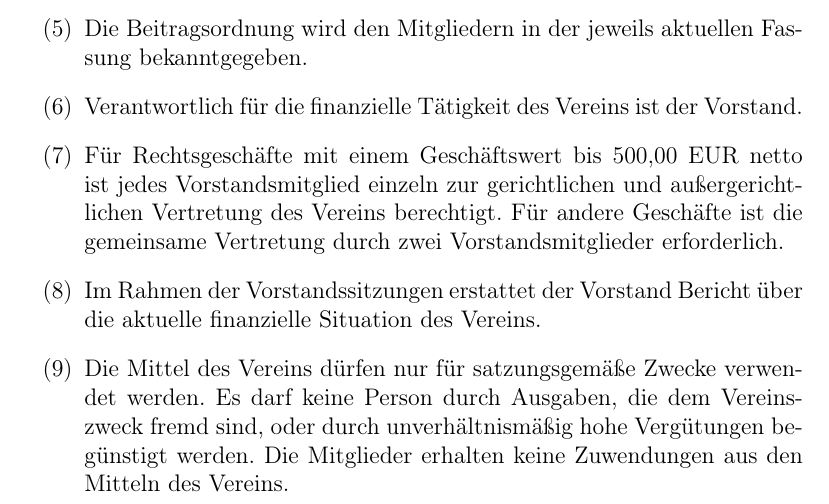
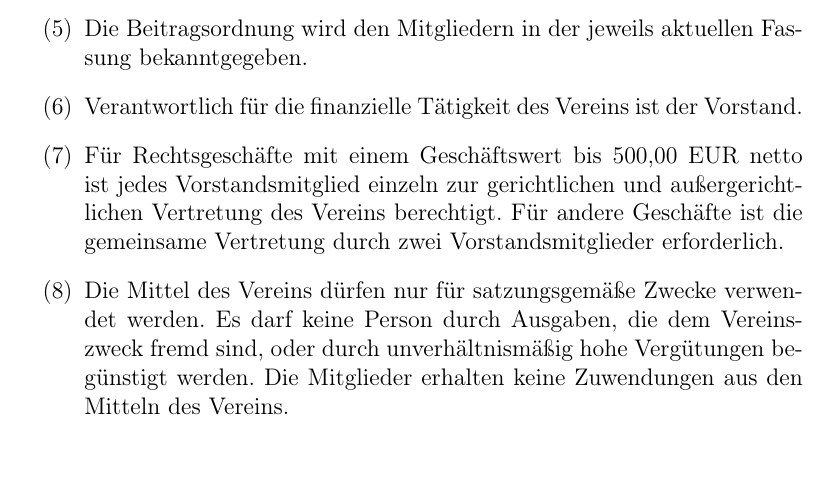
Before and after one commit to CodeforNiederrhein/satzung, a LaTeX document (satzung.tex): part of page 7 of 8, cut so that both start at the same text, the shorter picture padded with empty space. Compiled offline with pdfLaTeX.

Commit message:
Finanzbericht in Vorstandssitzung entfernt.

```diff
--- a/satzung.tex
+++ b/satzung.tex
@@ -297,8 +297,8 @@ jedes Vorstandsmitglied einzeln zur gerichtlichen und außergerichtlichen
 Vertretung des Vereins berechtigt. Für andere Geschäfte ist die gemeinsame
 Vertretung durch zwei Vorstandsmitglieder erforderlich.
 
-\item Im Rahmen der Vorstandssitzungen erstattet der Vorstand Bericht über die
-aktuelle finanzielle Situation des Vereins.
+%\item Im Rahmen der Vorstandssitzungen erstattet der Vorstand Bericht über die
+%aktuelle finanzielle Situation des Vereins.
 
 \item Die Mittel des Vereins dürfen nur für satzungsgemäße Zwecke verwendet
 werden. Es darf keine Person durch Ausgaben, die dem Vereinszweck fremd sind,
```
Also changed, not shown: satzung.pdf.
